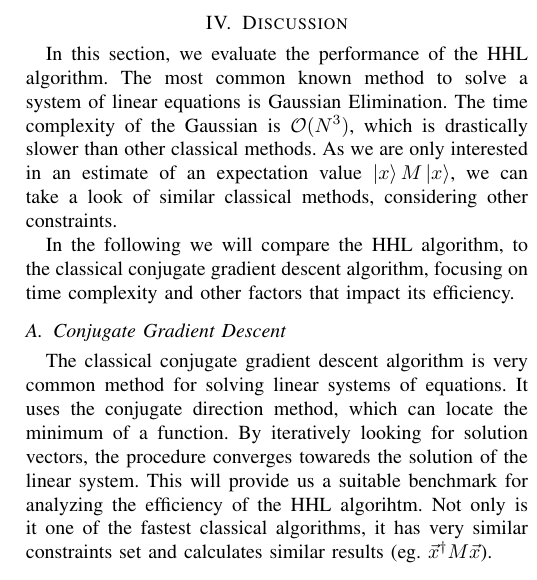
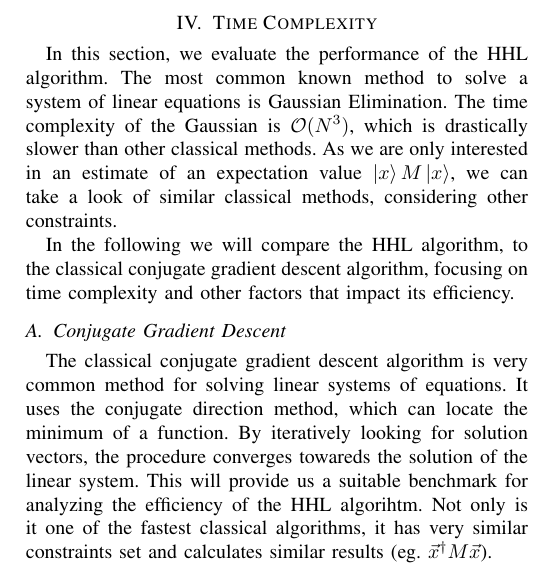
Before and after one commit to avocadoali/Quantum-Computing-Seminar-Paper, a LaTeX paper (paper/main.tex, which reads paper/subsections/time_complexity.tex): part of one column of page 2 of 2, cut at the place of the change. Compiled offline with pdfLaTeX; a missing font is replaced by an installed copy or a similar font; a LaTeX package or settings file that is missing is left out.

Commit message:
changed discussion.tex to time_complexity.tex

```diff
--- a/paper/subsections/discussion.tex
+++ b/paper/subsections/time_complexity.tex
@@ -1,4 +1,4 @@
-\section{Discussion}
+\section{Time Complexity}
 
 \begin{comment}
 look at gauß verfahren
```
Also changed, not shown: paper/main.tex (+1 -1 lines), paper/main.pdf, 5 other files.
